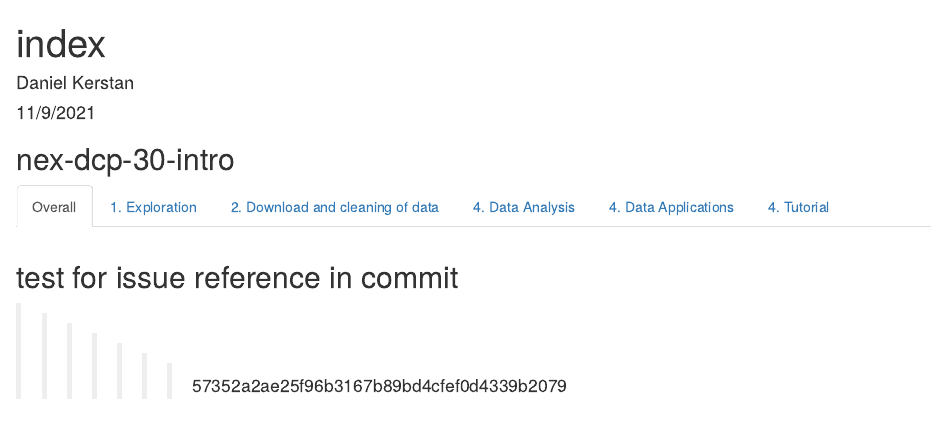
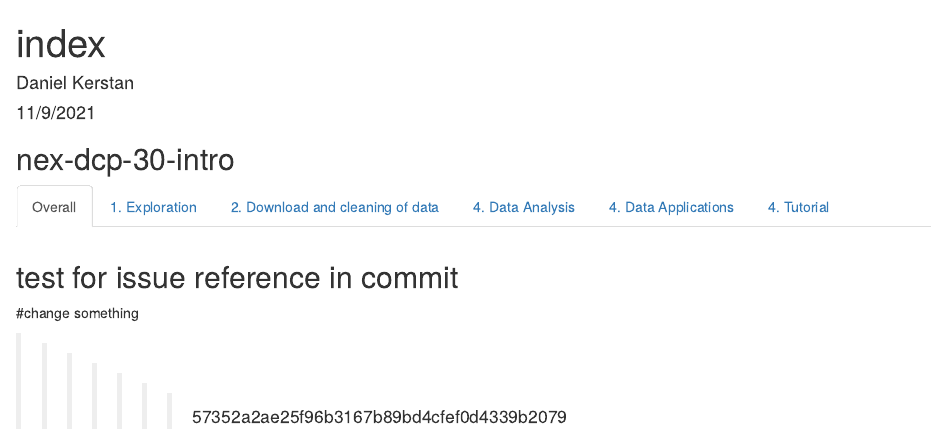
Before and after one commit to danielkerstan/time, an R Markdown document (index.Rmd): the page in a window 1100 px wide, from its top. Rendered offline with R 4.5, knitr and Pandoc, with nearby package versions; the code chunks are not run, so their results and figures are left out.

Commit message:
updating .Rmd

```diff
--- a/index.Rmd
+++ b/index.Rmd
@@ -146,4 +146,6 @@ datatable(d_task)
 
 ## test for issue reference in commit
 
+#change something
+
 >>>>>>> 57352a2ae25f96b3167b89bd4cfef0d4339b2079
```
